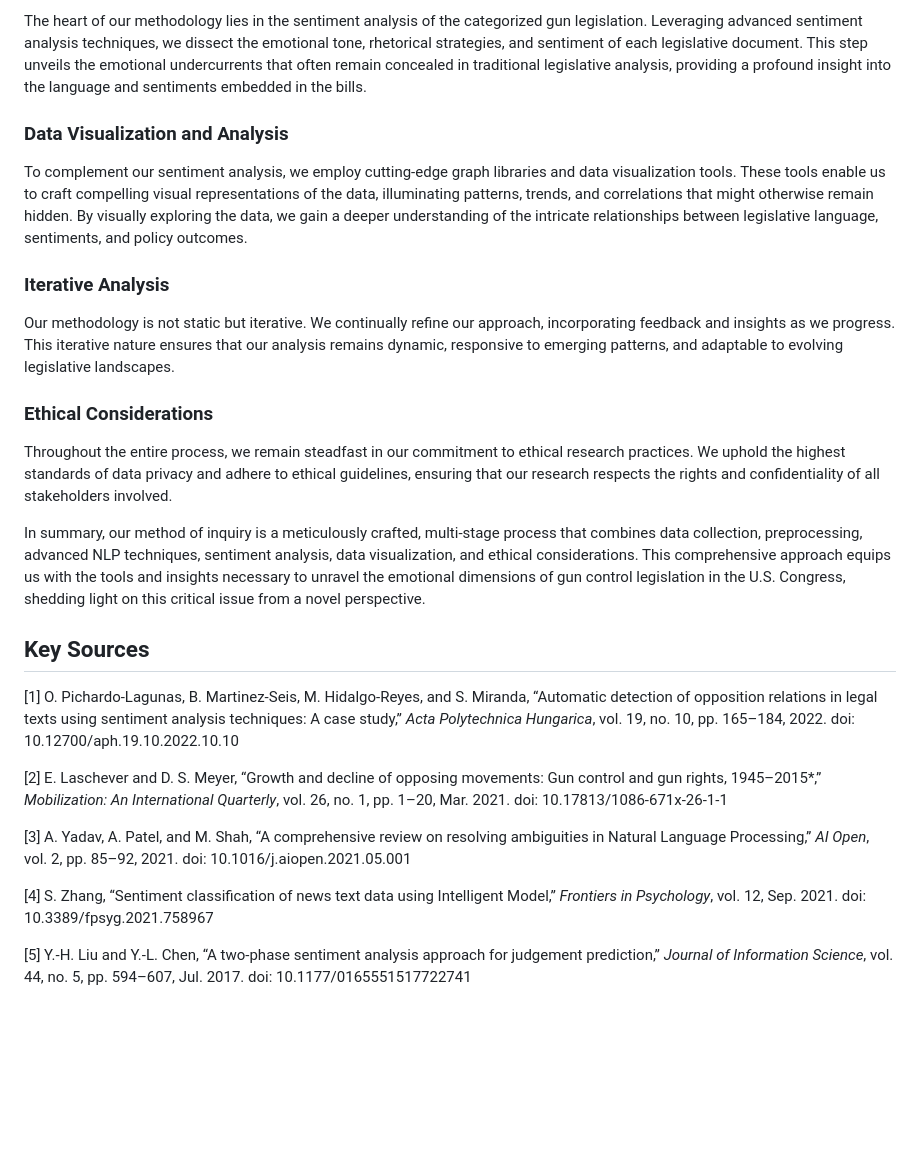
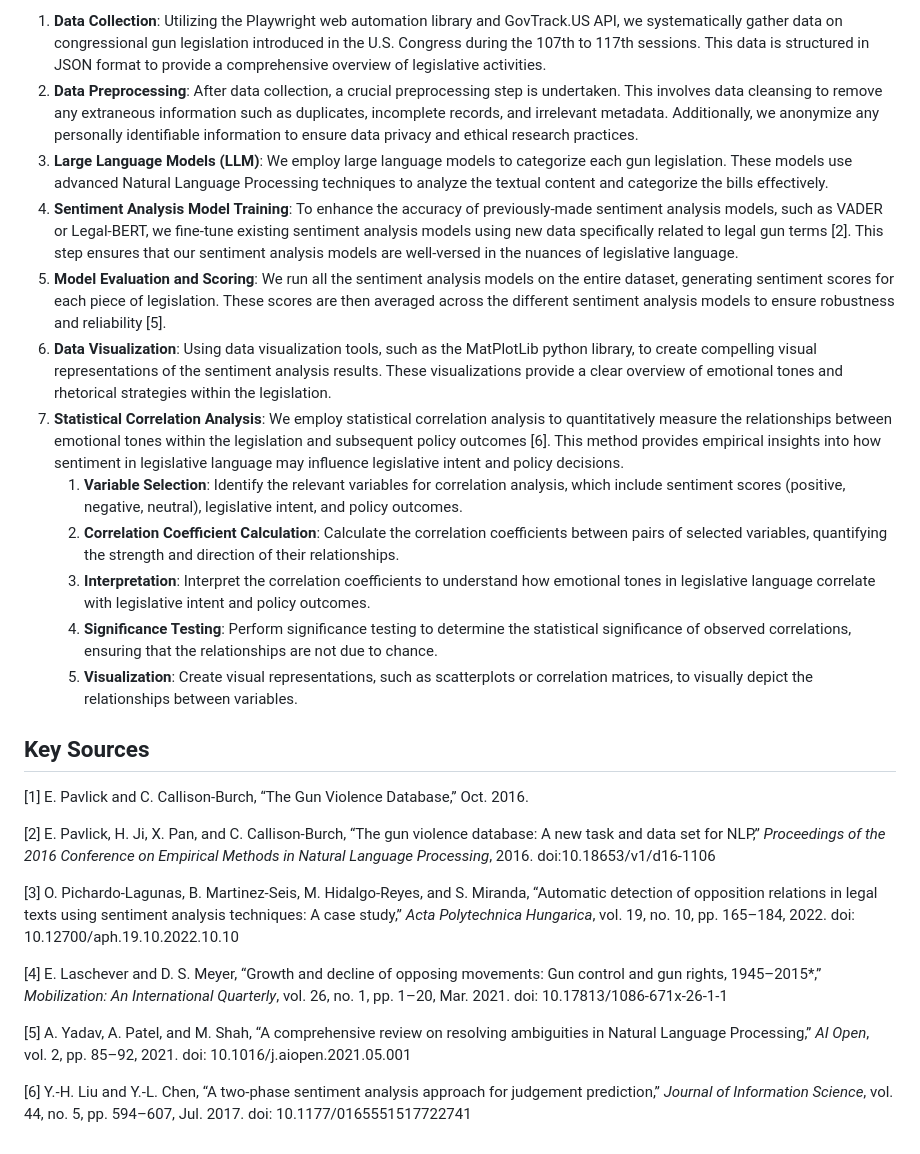
Before and after one commit to ojas-chaturvedi/NLP-Gun-Legislation, a Markdown page: poster-presentation/main.md, the part around one of its changes. Rendered like a GitHub page; blank space fills up the shorter version.

```diff
--- a/poster-presentation/main.md
+++ b/poster-presentation/main.md
@@ -108,27 +79,26 @@ With the curated dataset in hand, we turn to Linguistic Landscape Modeling (LLM)
-The heart of our methodology lies in the sentiment analysis of the categorized gun legislation. Leveraging advanced sentiment analysis techniques, we dissect the emotional tone, rhetorical strategies, and sentiment of each legislative document. This step unveils the emotional undercurrents that often remain concealed in traditional legislative analysis, providing a profound insight into the language and sentiments embedded in the bills.
-
-### Data Visualization and Analysis
-
-To complement our sentiment analysis, we employ cutting-edge graph libraries and data visualization tools. These tools enable us to craft compelling visual representations of the data, illuminating patterns, trends, and correlations that might otherwise remain hidden. By visually exploring the data, we gain a deeper understanding of the intricate relationships between legislative language, sentiments, and policy outcomes.
-
-### Iterative Analysis
-
-Our methodology is not static but iterative. We continually refine our approach, incorporating feedback and insights as we progress. This iterative nature ensures that our analysis remains dynamic, responsive to emerging patterns, and adaptable to evolving legislative landscapes.
-
-### Ethical Considerations
-
-Throughout the entire process, we remain steadfast in our commitment to ethical research practices. We uphold the highest standards of data privacy and adhere to ethical guidelines, ensuring that our research respects the rights and confidentiality of all stakeholders involved.
-
-In summary, our method of inquiry is a meticulously crafted, multi-stage process that combines data collection, preprocessing, advanced NLP techniques, sentiment analysis, data visualization, and ethical considerations. This comprehensive approach equips us with the tools and insights necessary to unravel the emotional dimensions of gun control legislation in the U.S. Congress, shedding light on this critical issue from a novel perspective.
+1. **Data Collection**: Utilizing the Playwright web automation library and GovTrack.US API, we systematically gather data on congressional gun legislation introduced in the U.S. Congress during the 107th to 117th sessions. This data is structured in JSON format to provide a comprehensive overview of legislative activities.
+2. **Data Preprocessing**: After data collection, a crucial preprocessing step is undertaken. This involves data cleansing to remove any extraneous information such as duplicates, incomplete records, and irrelevant metadata. Additionally, we anonymize any personally identifiable information to ensure data privacy and ethical research practices.
+3. **Large Language Models (LLM)**: We employ large language models to categorize each gun legislation. These models use advanced Natural Language Processing techniques to analyze the textual content and categorize the bills effectively.
+4. **Sentiment Analysis Model Training**: To enhance the accuracy of previously-made sentiment analysis models, such as VADER or Legal-BERT, we fine-tune existing sentiment analysis models using new data specifically related to legal gun terms [2]. This step ensures that our sentiment analysis models are well-versed in the nuances of legislative language.
+5. **Model Evaluation and Scoring**: We run all the sentiment analysis models on the entire dataset, generating sentiment scores for each piece of legislation. These scores are then averaged across the different sentiment analysis models to ensure robustness and reliability [5].
+6. **Data Visualization**: Using data visualization tools, such as the MatPlotLib python library, to create compelling visual representations of the sentiment analysis results. These visualizations provide a clear overview of emotional tones and rhetorical strategies within the legislation.
+7. **Statistical Correlation Analysis**: We employ statistical correlation analysis to quantitatively measure the relationships between emotional tones within the legislation and subsequent policy outcomes [6]. This method provides empirical insights into how sentiment in legislative language may influence legislative intent and policy decisions.
+   1. **Variable Selection**: Identify the relevant variables for correlation analysis, which include sentiment scores (positive, negative, neutral), legislative intent, and policy outcomes.
+   2. **Correlation Coefficient Calculation**: Calculate the correlation coefficients between pairs of selected variables, quantifying the strength and direction of their relationships.
+   3. **Interpretation**: Interpret the correlation coefficients to understand how emotional tones in legislative language correlate with legislative intent and policy outcomes.
+   4. **Significance Testing**: Perform significance testing to determine the statistical significance of observed correlations, ensuring that the relationships are not due to chance.
+   5. **Visualization**: Create visual representations, such as scatterplots or correlation matrices, to visually depict the relationships between variables.
 
 ## Key Sources
 
-[1] O. Pichardo-Lagunas, B. Martinez-Seis, M. Hidalgo-Reyes, and S. Miranda, “Automatic detection of opposition relations in legal texts using sentiment analysis techniques: A case study,” _Acta Polytechnica Hungarica_, vol. 19, no. 10, pp. 165–184, 2022. doi: 10.12700/aph.19.10.2022.10.10
+[1] E. Pavlick and C. Callison-Burch, “The Gun Violence Database,” Oct. 2016.
 
-[2] E. Laschever and D. S. Meyer, “Growth and decline of opposing movements: Gun control and gun rights, 1945–2015\*,” _Mobilization: An International Quarterly_, vol. 26, no. 1, pp. 1–20, Mar. 2021. doi: 10.17813/1086-671x-26-1-1
+[2] E. Pavlick, H. Ji, X. Pan, and C. Callison-Burch, “The gun violence database: A new task and data set for NLP,” _Proceedings of the 2016 Conference on Empirical Methods in Natural Language Processing_, 2016. doi:10.18653/v1/d16-1106
 
-[3] A. Yadav, A. Patel, and M. Shah, “A comprehensive review on resolving ambiguities in Natural Language Processing,” _AI Open_, vol. 2, pp. 85–92, 2021. doi: 10.1016/j.aiopen.2021.05.001
+[3] O. Pichardo-Lagunas, B. Martinez-Seis, M. Hidalgo-Reyes, and S. Miranda, “Automatic detection of opposition relations in legal texts using sentiment analysis techniques: A case study,” _Acta Polytechnica Hungarica_, vol. 19, no. 10, pp. 165–184, 2022. doi: 10.12700/aph.19.10.2022.10.10
 
-[4] S. Zhang, “Sentiment classification of news text data using Intelligent Model,” _Frontiers in Psychology_, vol. 12, Sep. 2021. doi: 10.3389/fpsyg.2021.758967
+[4] E. Laschever and D. S. Meyer, “Growth and decline of opposing movements: Gun control and gun rights, 1945–2015\*,” _Mobilization: An International Quarterly_, vol. 26, no. 1, pp. 1–20, Mar. 2021. doi: 10.17813/1086-671x-26-1-1
 
-[5] Y.-H. Liu and Y.-L. Chen, “A two-phase sentiment analysis approach for judgement prediction,” _Journal of Information Science_, vol. 44, no. 5, pp. 594–607, Jul. 2017. doi: 10.1177/0165551517722741
+[5] A. Yadav, A. Patel, and M. Shah, “A comprehensive review on resolving ambiguities in Natural Language Processing,” _AI Open_, vol. 2, pp. 85–92, 2021. doi: 10.1016/j.aiopen.2021.05.001
+
+[6] Y.-H. Liu and Y.-L. Chen, “A two-phase sentiment analysis approach for judgement prediction,” _Journal of Information Science_, vol. 44, no. 5, pp. 594–607, Jul. 2017. doi: 10.1177/0165551517722741
```
Also changed, not shown: other parts of poster-presentation/main.md (+14 -43 lines).
